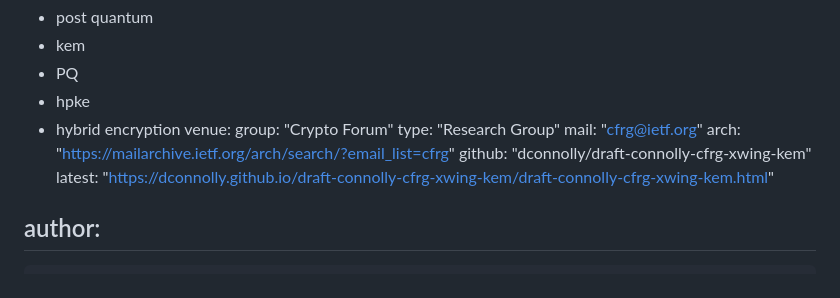
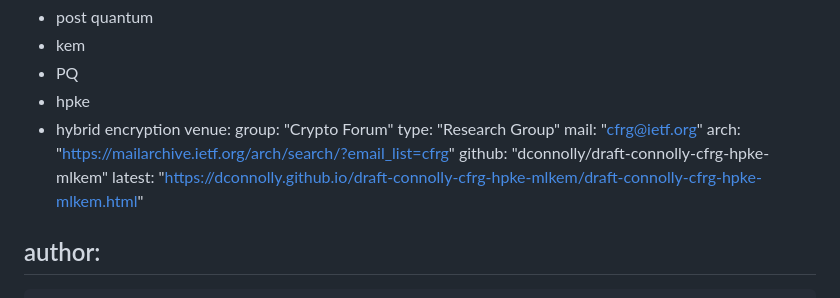
Before and after one commit to dconnolly/draft-connolly-cfrg-hpke-mlkem, a Markdown page: draft-connolly-cfrg-hpke-mlkem.md, the part around the change printed below. Drawn GitHub-style.

Commit message:
Fix links in the header
Resolves #2

```diff
--- a/draft-connolly-cfrg-hpke-mlkem.md
+++ b/draft-connolly-cfrg-hpke-mlkem.md
@@ -22,8 +22,8 @@ venue:
   type: "Research Group"
   mail: "cfrg@ietf.org"
   arch: "https://mailarchive.ietf.org/arch/search/?email_list=cfrg"
-  github: "dconnolly/draft-connolly-cfrg-xwing-kem"
-  latest: "https://dconnolly.github.io/draft-connolly-cfrg-xwing-kem/draft-connolly-cfrg-xwing-kem.html"
+  github: "dconnolly/draft-connolly-cfrg-hpke-mlkem"
+  latest: "https://dconnolly.github.io/draft-connolly-cfrg-hpke-mlkem/draft-connolly-cfrg-hpke-mlkem.html"
 
 author:
  -
```
Also changed, not shown: other parts of draft-connolly-cfrg-hpke-mlkem.md (+1 -1 lines).
